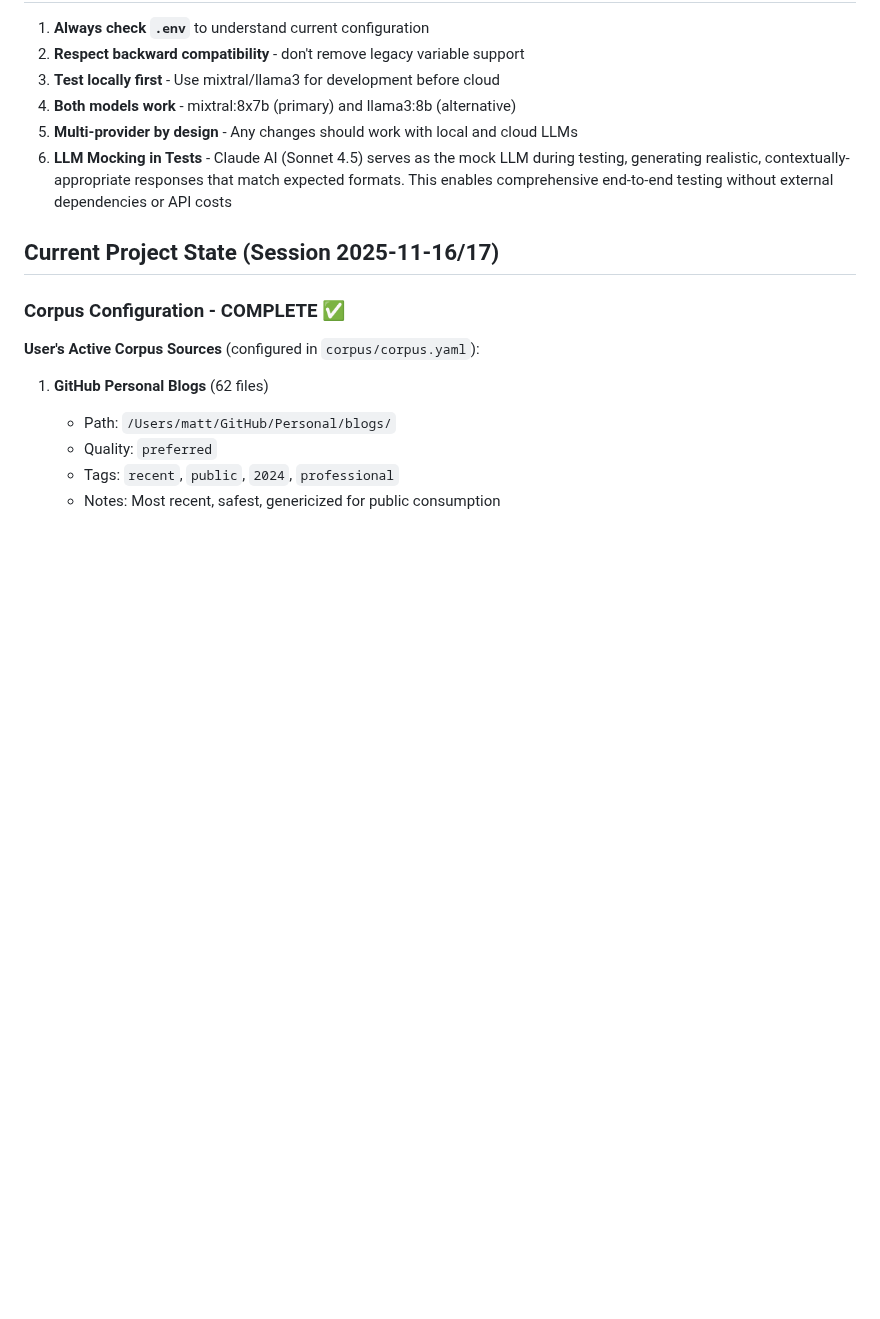
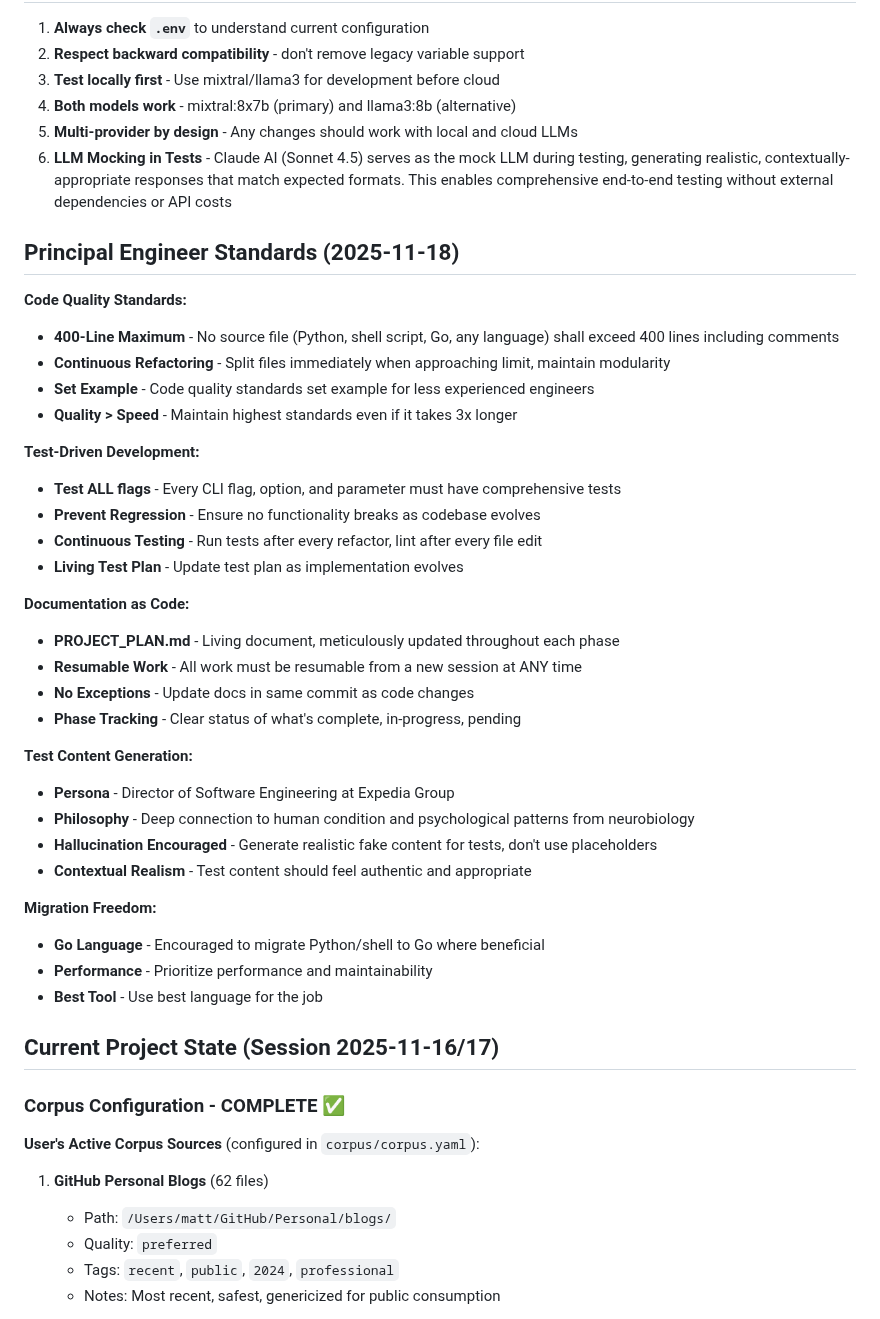
Before and after one commit to bordenet/bloginator, a Markdown page: CLAUDE.md, the part around the change. GitHub-like rendering; blank space fills up the shorter version.

Commit message:
docs: Add Principal Engineer Standards to CLAUDE.md
Document high-quality engineering standards for all contributors:
- 400-line maximum per source file (any language)
- Continuous refactoring and testing
- Test ALL CLI flags and parameters
- Living documentation (PROJECT_PLAN.md)
- Resumable work from any session
- Test content persona and hallucination guidelines
- Go language migration encouraged where beneficial

These standards ensure code quality, prevent regression, and set
example for less experienced engineers.

🤖 Generated with [Claude Code](https://claude.com/claude-code)

Co-Authored-By: Claude <noreply@anthropic.com>

```diff
--- a/CLAUDE.md
+++ b/CLAUDE.md
@@ -405,6 +405,37 @@ OLLAMA_MODEL=llama3:8b bloginator outline "test topic"
 5. **Multi-provider by design** - Any changes should work with local and cloud LLMs
 6. **LLM Mocking in Tests** - Claude AI (Sonnet 4.5) serves as the mock LLM during testing, generating realistic, contextually-appropriate responses that match expected formats. This enables comprehensive end-to-end testing without external dependencies or API costs
 
+## Principal Engineer Standards (2025-11-18)
+
+**Code Quality Standards:**
+- **400-Line Maximum** - No source file (Python, shell script, Go, any language) shall exceed 400 lines including comments
+- **Continuous Refactoring** - Split files immediately when approaching limit, maintain modularity
+- **Set Example** - Code quality standards set example for less experienced engineers
+- **Quality > Speed** - Maintain highest standards even if it takes 3x longer
+
+**Test-Driven Development:**
+- **Test ALL flags** - Every CLI flag, option, and parameter must have comprehensive tests
+- **Prevent Regression** - Ensure no functionality breaks as codebase evolves
+- **Continuous Testing** - Run tests after every refactor, lint after every file edit
+- **Living Test Plan** - Update test plan as implementation evolves
+
+**Documentation as Code:**
+- **PROJECT_PLAN.md** - Living document, meticulously updated throughout each phase
+- **Resumable Work** - All work must be resumable from a new session at ANY time
+- **No Exceptions** - Update docs in same commit as code changes
+- **Phase Tracking** - Clear status of what's complete, in-progress, pending
+
+**Test Content Generation:**
+- **Persona** - Director of Software Engineering at Expedia Group
+- **Philosophy** - Deep connection to human condition and psychological patterns from neurobiology
+- **Hallucination Encouraged** - Generate realistic fake content for tests, don't use placeholders
+- **Contextual Realism** - Test content should feel authentic and appropriate
+
+**Migration Freedom:**
+- **Go Language** - Encouraged to migrate Python/shell to Go where beneficial
+- **Performance** - Prioritize performance and maintainability
+- **Best Tool** - Use best language for the job
+
 ## Current Project State (Session 2025-11-16/17)
 
 ### Corpus Configuration - COMPLETE ✅
```
